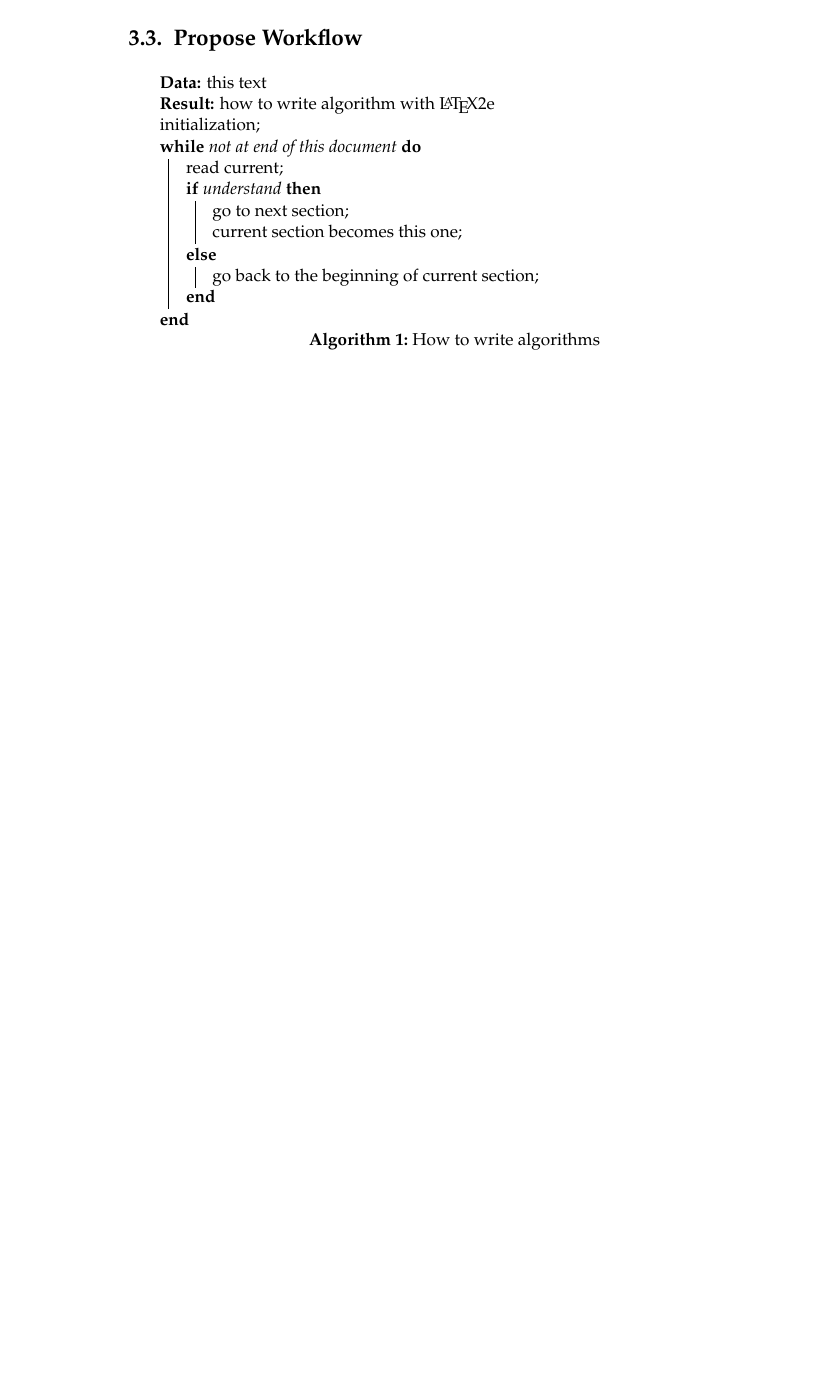
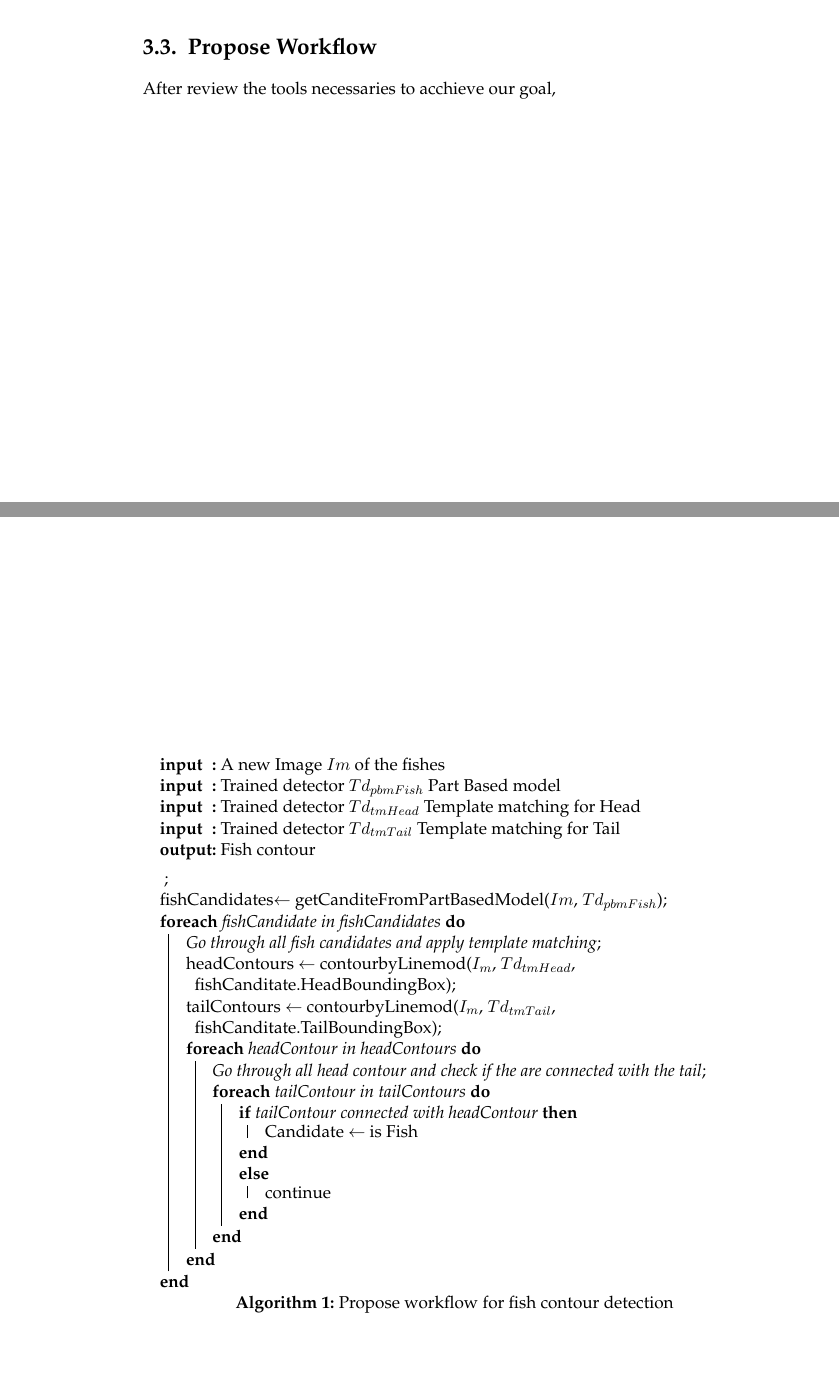
Before and after one commit to AASanchezA/fishRecognition, a LaTeX thesis (main.tex, which reads chapters/Methods.tex): part of page 37 of 56 before the commit and two parts of pages 36 and 37 of 56 after it, the two joined at a grey line, cut so that both start at the same text, the shorter picture padded with empty space. Compiled offline with pdfLaTeX; an older LaTeX class or package is replaced by its successor.

Commit message:
added propose workflow algorithm

```diff
--- a/chapters/Methods.tex
+++ b/chapters/Methods.tex
@@ -491,20 +491,38 @@ arrows. This allows our similarity measure to be robust to small translations an
 \end{figure}
 
 \section{Propose Workflow}
+After review the tools necessaries to acchieve our goal,
 
-\begin{algorithm}[H]
-% \SetAlgoLined
-\KwData{this text}
-\KwResult{how to write algorithm with \LaTeX2e }
-initialization\;
-\While{not at end of this document}{
-read current\;
-\eIf{understand}{
-go to next section\;
-current section becomes this one\;
-}{
-go back to the beginning of current section\;
+% \IncMargin{1em}
+\begin{adjustwidth}{-1in}{-1in}
+\begin{algorithm}
+\label{algorithm:propose}
+\SetKwData{Left}{left}\SetKwData{This}{this}\SetKwData{Up}{up}
+\SetKwFunction{Union}{Union}\SetKwFunction{FindCompress}{FindCompress}
+\SetKwInOut{Input}{input}\SetKwInOut{Output}{output}
+\Input{A new Image $Im$ of the fishes}
+\Input{Trained detector $Td_{pbmFish}$ Part Based model}
+\Input{Trained detector $Td_{tmHead}$ Template matching for Head}
+\Input{Trained detector $Td_{tmTail}$ Template matching for Tail}
+\Output{Fish contour}
+\BlankLine
+\emph{	}\;
+fishCandidates$\leftarrow$ getCanditeFromPartBasedModel($Im$, $Td_{pbmFish}$)\;
+\ForEach{fishCandidate in fishCandidates}{
+	\emph{Go through all fish candidates and apply template matching}\;
+	headContours $\leftarrow$ contourbyLinemod($I_m$, $Td_{tmHead}$, fishCanditate.HeadBoundingBox)\;
+	tailContours $\leftarrow$ contourbyLinemod($I_m$, $Td_{tmTail}$, fishCanditate.TailBoundingBox)\;
+	\ForEach{headContour in headContours}{
+		\emph{Go through all head contour and check if the are connected with the tail}\;
+		\ForEach{tailContour in tailContours} {
+			\If{tailContour connected with headContour}{
+				Candidate $\leftarrow$ is Fish}
+			\Else{
+				continue}
+		}
+	}
 }
-}
-\caption{How to write algorithms}
+\caption{Propose workflow for fish contour detection}\label{algo_disjdecomp}
 \end{algorithm}
+\end{adjustwidth}
+% \DecMargin{1em}
```
Also changed, not shown: figures/linemod/linemod.png.
